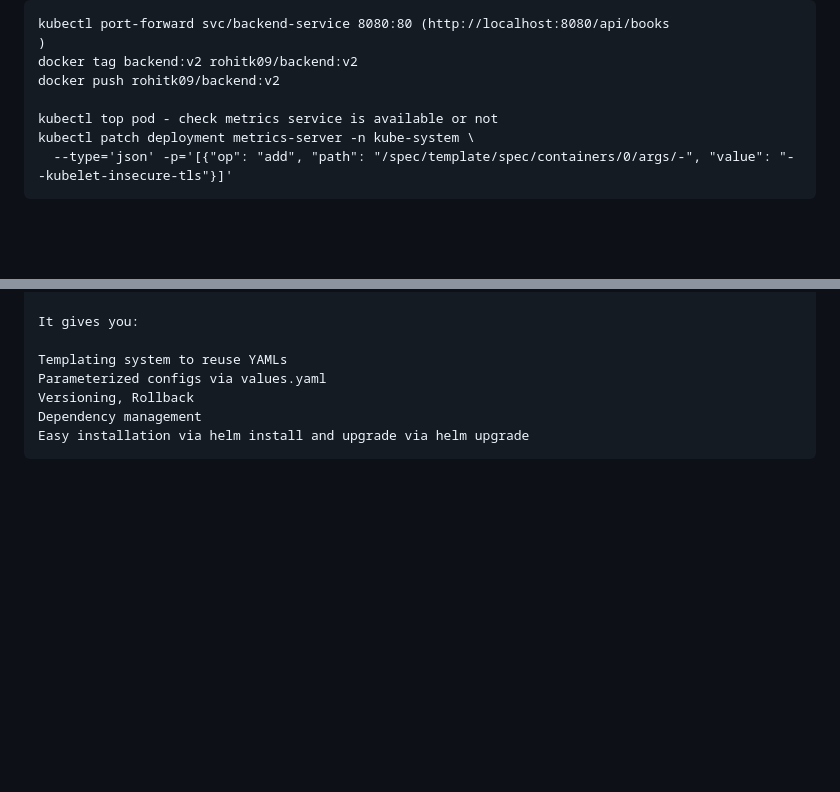
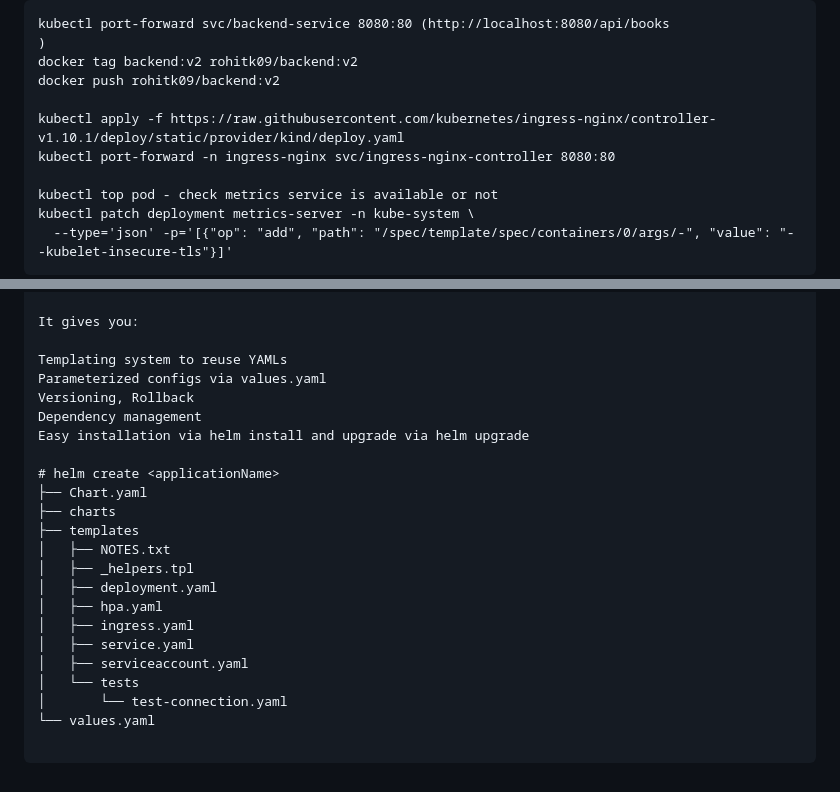
Before and after one commit to rohitgdevops/k8-project, a Markdown page: README.md, 2 parts joined by grey strips. GitHub-like rendering; blank space fills up the shorter version.

````diff
--- a/README.md
+++ b/README.md
@@ -25,6 +25,9 @@ kubectl port-forward svc/backend-service 8080:80 (http://localhost:8080/api/book
 )
 docker tag backend:v2 rohitk09/backend:v2
 docker push rohitk09/backend:v2
+
+kubectl apply -f https://raw.githubusercontent.com/kubernetes/ingress-nginx/controller-v1.10.1/deploy/static/provider/kind/deploy.yaml
+kubectl port-forward -n ingress-nginx svc/ingress-nginx-controller 8080:80
 
 kubectl top pod - check metrics service is available or not
 kubectl patch deployment metrics-server -n kube-system \
@@ -200,4 +203,20 @@ Parameterized configs via values.yaml
 Versioning, Rollback
 Dependency management
 Easy installation via helm install and upgrade via helm upgrade
+
+# helm create <applicationName>
+├── Chart.yaml
+├── charts
+├── templates
+│   ├── NOTES.txt
+│   ├── _helpers.tpl
+│   ├── deployment.yaml
+│   ├── hpa.yaml
+│   ├── ingress.yaml
+│   ├── service.yaml
+│   ├── serviceaccount.yaml
+│   └── tests
+│       └── test-connection.yaml
+└── values.yaml
+
 ```
````
